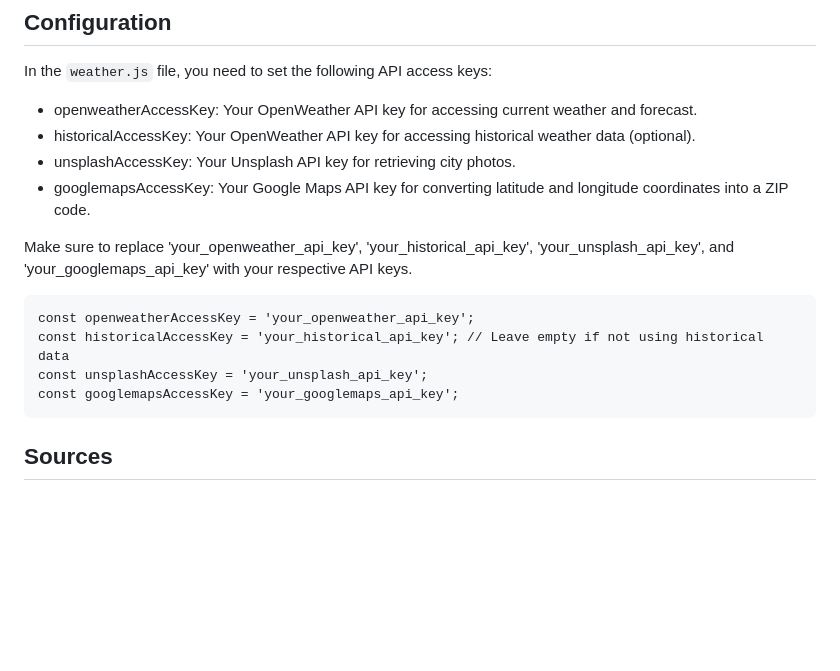
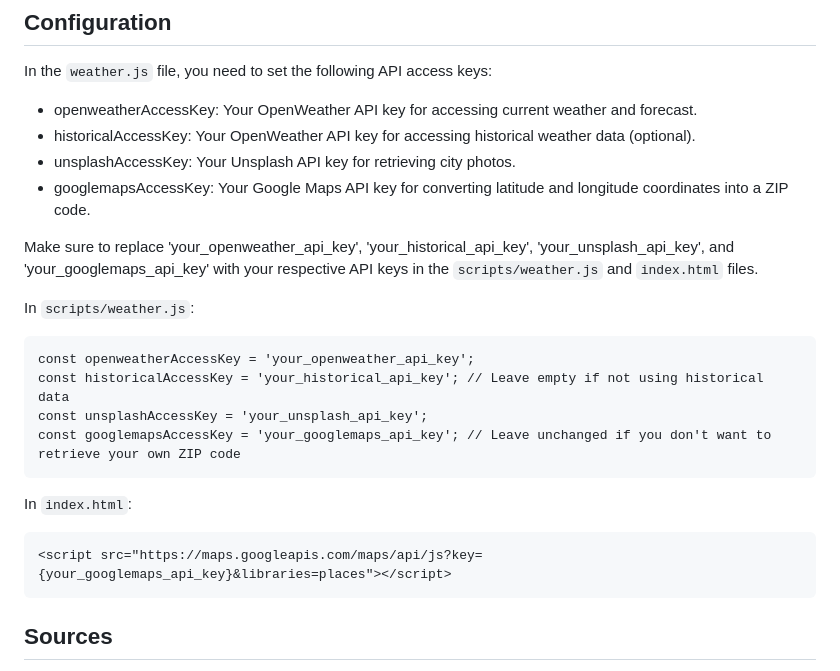
Before and after one commit to HussainAther/weatherapp, a Markdown page: README.md, the part around the change. GitHub-like rendering; blank space fills up the shorter version.

Commit message:
index.html and scripts api keys

````diff
--- a/README.md
+++ b/README.md
@@ -53,13 +53,19 @@ In the `weather.js` file, you need to set the following API access keys:
 * unsplashAccessKey: Your Unsplash API key for retrieving city photos.
 * googlemapsAccessKey: Your Google Maps API key for converting latitude and longitude coordinates into a ZIP code.
 
-Make sure to replace 'your_openweather_api_key', 'your_historical_api_key', 'your_unsplash_api_key', and 'your_googlemaps_api_key' with your respective API keys.
+Make sure to replace 'your_openweather_api_key', 'your_historical_api_key', 'your_unsplash_api_key', and 'your_googlemaps_api_key' with your respective API keys in the `scripts/weather.js` and `index.html` files.
 
+In `scripts/weather.js`:
 ```
 const openweatherAccessKey = 'your_openweather_api_key';
 const historicalAccessKey = 'your_historical_api_key'; // Leave empty if not using historical data
 const unsplashAccessKey = 'your_unsplash_api_key';
-const googlemapsAccessKey = 'your_googlemaps_api_key';
+const googlemapsAccessKey = 'your_googlemaps_api_key'; // Leave unchanged if you don't want to retrieve your own ZIP code
+```
+
+In `index.html`:
+```
+<script src="https://maps.googleapis.com/maps/api/js?key={your_googlemaps_api_key}&libraries=places"></script>
 ```
 
 ## Sources
````
